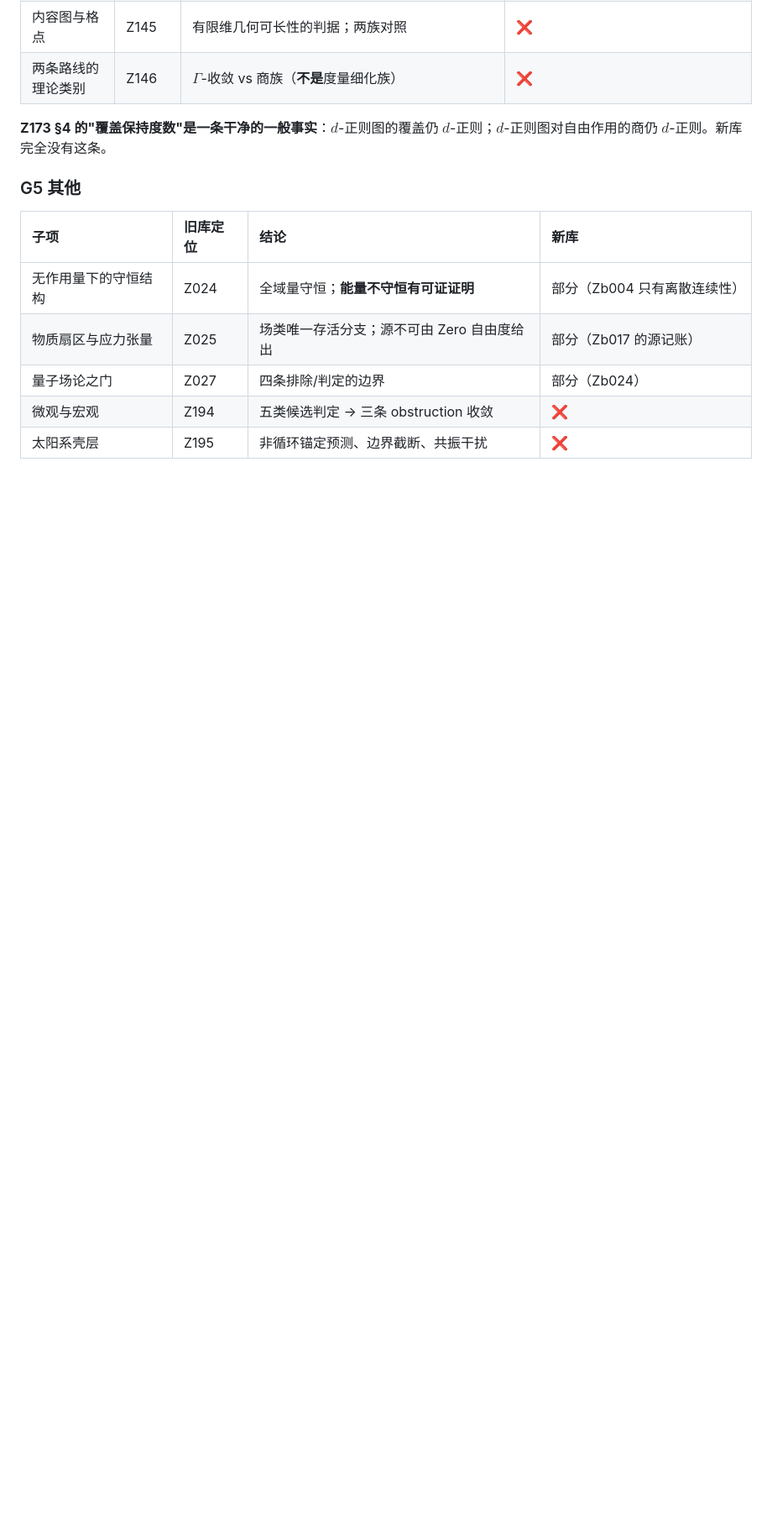
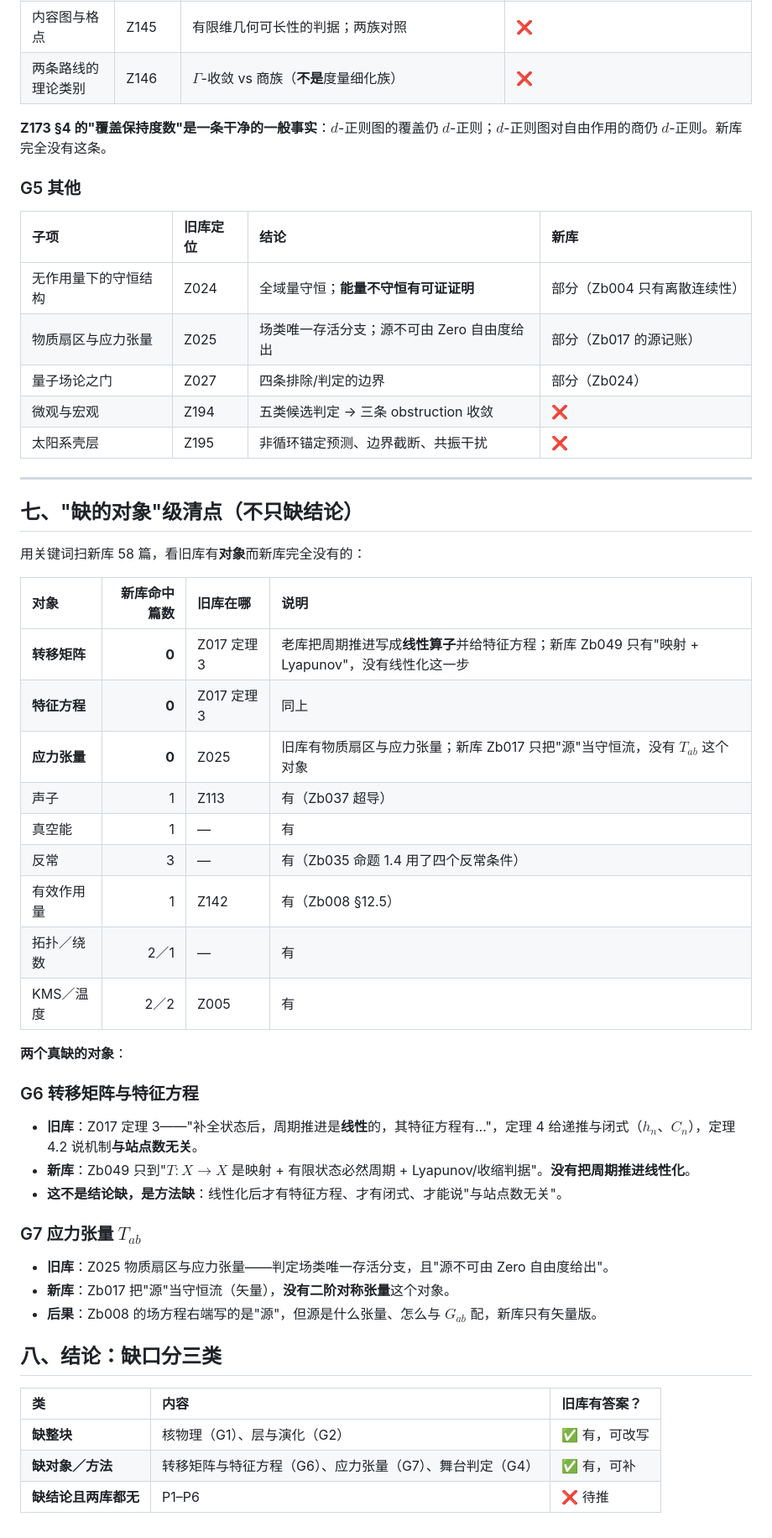
Before and after one commit to sdoygb/Zero, a Markdown page: _staging/缺口台账.md, the part around the change. Shown at 84% size. GitHub-like rendering; blank space fills up the shorter version.

Commit message:
缺口台账：补对象级清点——转移矩阵/特征方程（新库 0 篇，旧 Z017 定理3）与应力张量（0 篇，旧 Z025）是两个真缺的对象

```diff
--- a/_staging/缺口台账.md
+++ b/_staging/缺口台账.md
@@ -179,3 +179,43 @@
 | 量子场论之门 | Z027 | 四条排除/判定的边界 | 部分（Zb024） |
 | 微观与宏观 | Z194 | 五类候选判定 → 三条 obstruction 收敛 | ❌ |
 | 太阳系壳层 | Z195 | 非循环锚定预测、边界截断、共振干扰 | ❌ |
+
+---
+
+## 七、"缺的对象"级清点（不只缺结论）
+
+用关键词扫新库 58 篇，看旧库有**对象**而新库完全没有的：
+
+| 对象 | 新库命中篇数 | 旧库在哪 | 说明 |
+|:--|--:|:--|:--|
+| **转移矩阵** | **0** | Z017 定理 3 | 老库把周期推进写成**线性算子**并给特征方程；新库 Zb049 只有"映射 + Lyapunov"，没有线性化这一步 |
+| **特征方程** | **0** | Z017 定理 3 | 同上 |
+| **应力张量** | **0** | Z025 | 旧库有物质扇区与应力张量；新库 Zb017 只把"源"当守恒流，没有 $T_{ab}$ 这个对象 |
+| 声子 | 1 | Z113 | 有（Zb037 超导） |
+| 真空能 | 1 | — | 有 |
+| 反常 | 3 | — | 有（Zb035 命题 1.4 用了四个反常条件） |
+| 有效作用量 | 1 | Z142 | 有（Zb008 §12.5） |
+| 拓扑／绕数 | 2／1 | — | 有 |
+| KMS／温度 | 2／2 | Z005 | 有 |
+
+**两个真缺的对象**：
+
+### G6 转移矩阵与特征方程
+
+- **旧库**：Z017 定理 3——"补全状态后，周期推进是**线性**的，其特征方程有…"，定理 4 给递推与闭式（$h_n$、$C_n$），定理 4.2 说机制**与站点数无关**。
+- **新库**：Zb049 只到"$T:X\to X$ 是映射 + 有限状态必然周期 + Lyapunov/收缩判据"。**没有把周期推进线性化**。
+- **这不是结论缺，是方法缺**：线性化后才有特征方程、才有闭式、才能说"与站点数无关"。
+
+### G7 应力张量 $T_{ab}$
+
+- **旧库**：Z025 物质扇区与应力张量——判定场类唯一存活分支，且"源不可由 Zero 自由度给出"。
+- **新库**：Zb017 把"源"当守恒流（矢量），**没有二阶对称张量**这个对象。
+- **后果**：Zb008 的场方程右端写的是"源"，但源是什么张量、怎么与 $G_{ab}$ 配，新库只有矢量版。
+
+## 八、结论：缺口分三类
+
+| 类 | 内容 | 旧库有答案？ |
+|:--|:--|:--|
+| **缺整块** | 核物理（G1）、层与演化（G2） | ✅ 有，可改写 |
+| **缺对象／方法** | 转移矩阵与特征方程（G6）、应力张量（G7）、舞台判定（G4） | ✅ 有，可补 |
+| **缺结论且两库都无** | P1–P6 | ❌ 待推 |
```
